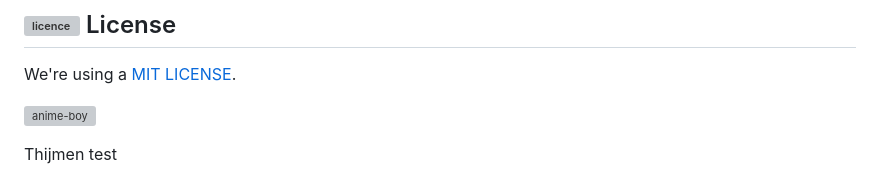
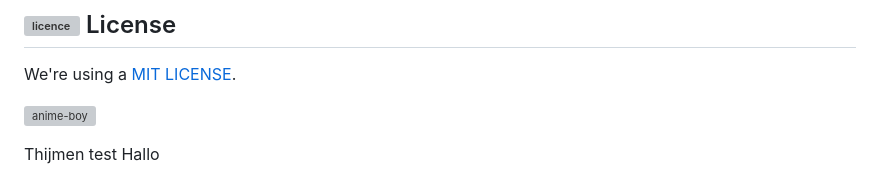
Before and after one commit to Alexiatech/Tech-D-groepsopdracht, a Markdown page: README.md, the part around the change. GitHub-like rendering; grey boxes are pictures that could not be loaded.

Commit message:
Test branch

```diff
--- a/README.md
+++ b/README.md
@@ -114,3 +114,4 @@ We're using a [MIT LICENSE](https://github.com/cmda-bt/pt-course-22-23/blob/main
 
 
 Thijmen test
+Hallo
```
